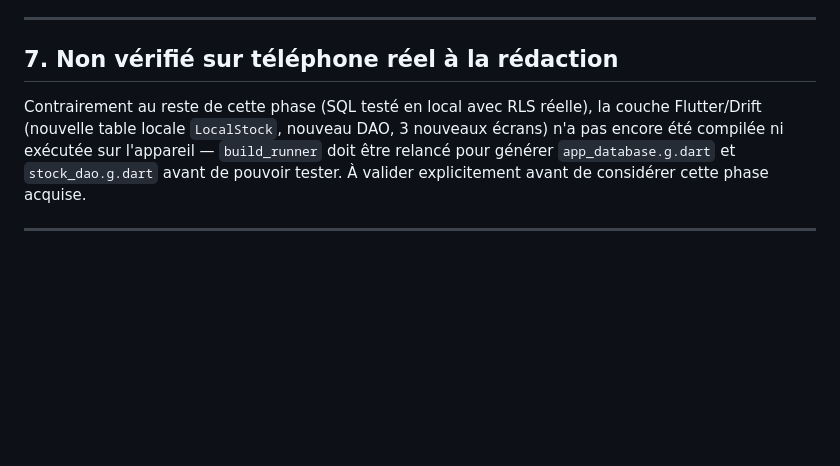
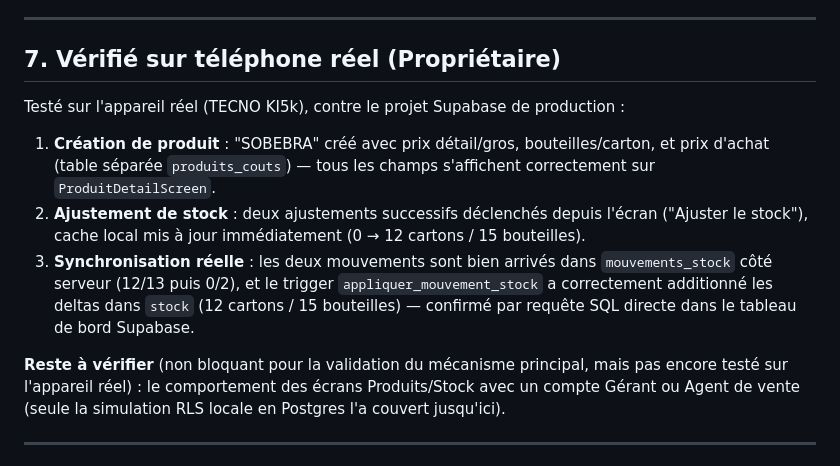
Before and after one commit to ouattaradanou-debug/forevercare-ai, a Markdown page: cave_manager/PHASE2.md, the part around the change. Rendered like a GitHub page; blank space fills up the shorter version.

Commit message:
docs(phase2): consigner la vérification réussie de l'ajustement de stock
Testé sur l'appareil réel contre la production Supabase : ajustement de
stock via l'écran, synchronisation des deltas dans mouvements_stock, et
mise à jour correcte du total dans stock par le trigger.

Co-Authored-By: Claude Sonnet 5 <noreply@anthropic.com>
Claude-Session: https://claude.ai/code/session_01HgLEBHxXLNJZQnJY31vTv2

```diff
--- a/cave_manager/PHASE2.md
+++ b/cave_manager/PHASE2.md
@@ -133,14 +133,27 @@ cahier des charges (agent en tournée sans réseau).
 
 ---
 
-## 7. Non vérifié sur téléphone réel à la rédaction
+## 7. Vérifié sur téléphone réel (Propriétaire)
 
-Contrairement au reste de cette phase (SQL testé en local avec RLS réelle),
-la couche Flutter/Drift (nouvelle table locale `LocalStock`, nouveau DAO,
-3 nouveaux écrans) n'a pas encore été compilée ni exécutée sur l'appareil —
-`build_runner` doit être relancé pour générer `app_database.g.dart` et
-`stock_dao.g.dart` avant de pouvoir tester. À valider explicitement avant
-de considérer cette phase acquise.
+Testé sur l'appareil réel (TECNO KI5k), contre le projet Supabase de
+production :
+
+1. **Création de produit** : "SOBEBRA" créé avec prix détail/gros,
+   bouteilles/carton, et prix d'achat (table séparée `produits_couts`) —
+   tous les champs s'affichent correctement sur `ProduitDetailScreen`.
+2. **Ajustement de stock** : deux ajustements successifs déclenchés depuis
+   l'écran ("Ajuster le stock"), cache local mis à jour immédiatement
+   (0 → 12 cartons / 15 bouteilles).
+3. **Synchronisation réelle** : les deux mouvements sont bien arrivés dans
+   `mouvements_stock` côté serveur (12/13 puis 0/2), et le trigger
+   `appliquer_mouvement_stock` a correctement additionné les deltas dans
+   `stock` (12 cartons / 15 bouteilles) — confirmé par requête SQL directe
+   dans le tableau de bord Supabase.
+
+**Reste à vérifier** (non bloquant pour la validation du mécanisme
+principal, mais pas encore testé sur l'appareil réel) : le comportement
+des écrans Produits/Stock avec un compte Gérant ou Agent de vente (seule
+la simulation RLS locale en Postgres l'a couvert jusqu'ici).
 
 ---
 
```
